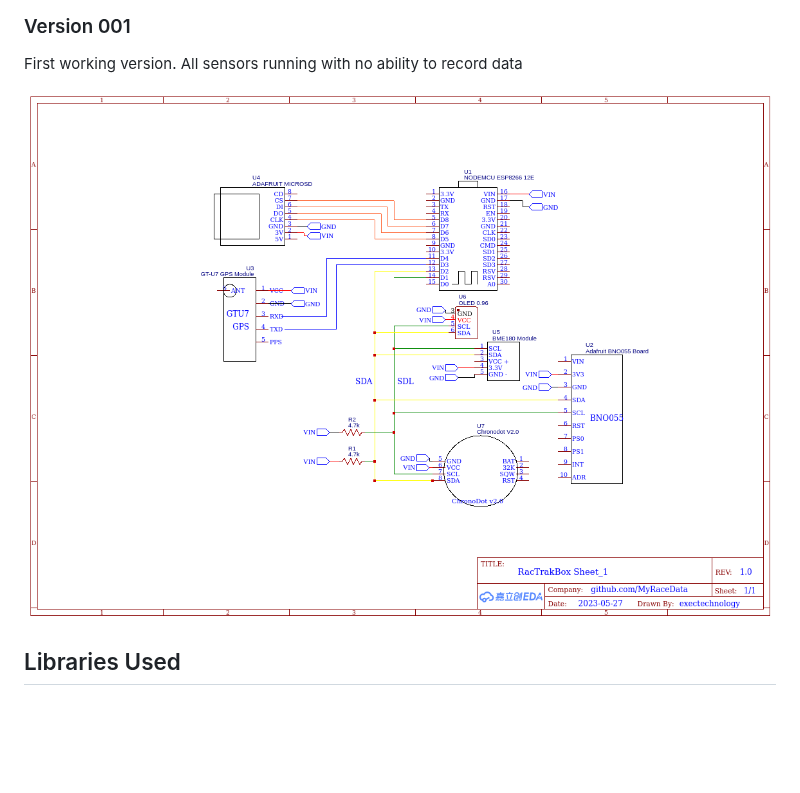
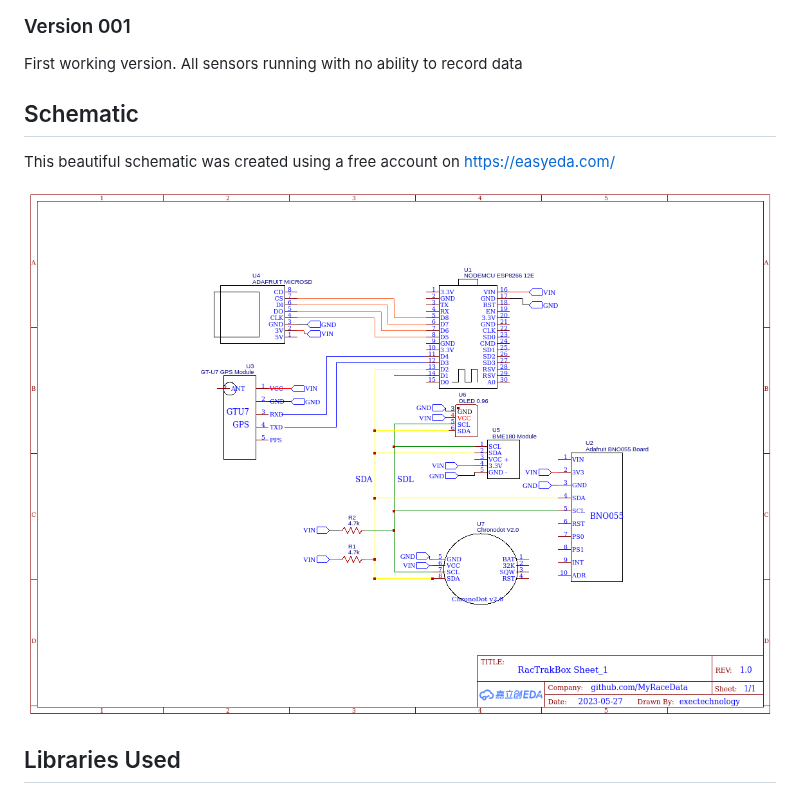
Before and after one commit to MyRaceData/TRAKBOX, a Markdown page: README.md, the part around the change. Rendered like a GitHub page; blank space fills up the shorter version.

```diff
--- a/README.md
+++ b/README.md
@@ -42,7 +42,11 @@ Adds the ability to write the data to a microSD card. It connects to the interne
 ### Version 001
 First working version. All sensors running with no ability to record data
 
-![Wiring](https://github.com/MyRaceData/TRAKBOX/blob/main/EasyEDA_Schematic_RacTrakBox.png)
+## Schematic
+
+This beautiful schematic was created using a free account on https://easyeda.com/
+
+![EasyEDA Schematic](https://github.com/MyRaceData/TRAKBOX/blob/main/EasyEDA_Schematic_RacTrakBox.png)
 
 ## Libraries Used
 - Wire.h                https://github.com/esp8266/Arduino                      GPL licence
```
